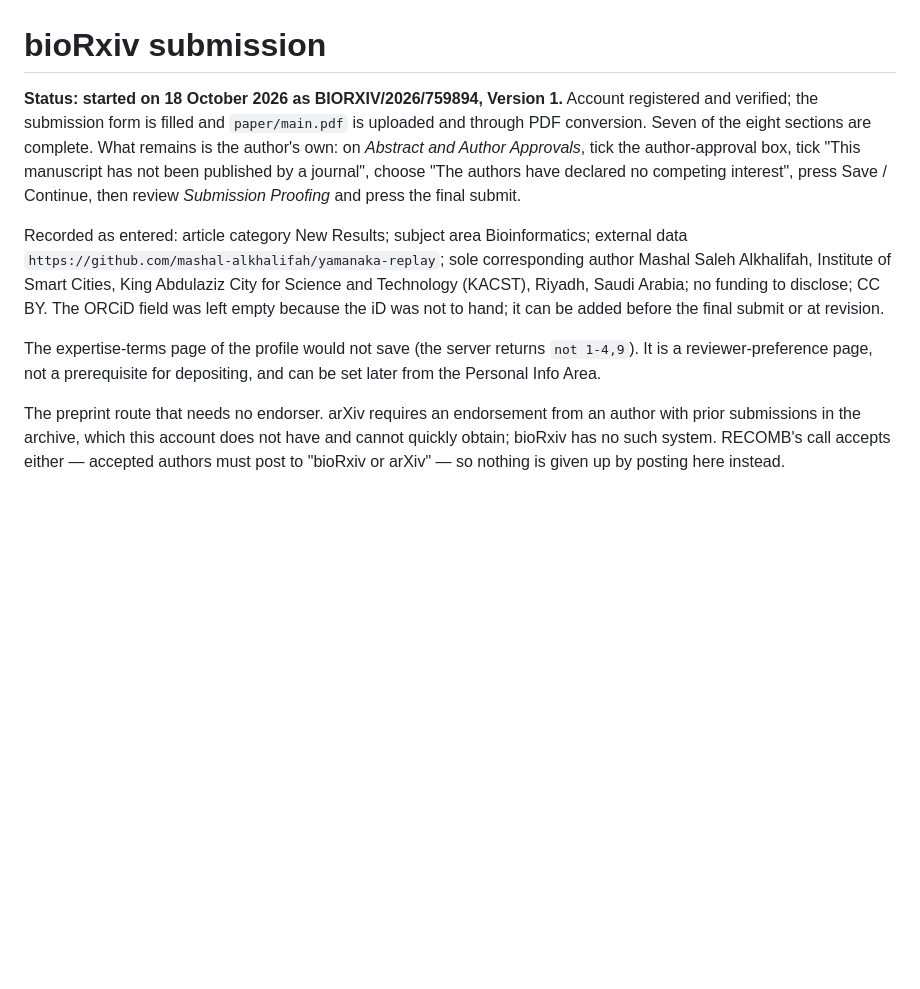
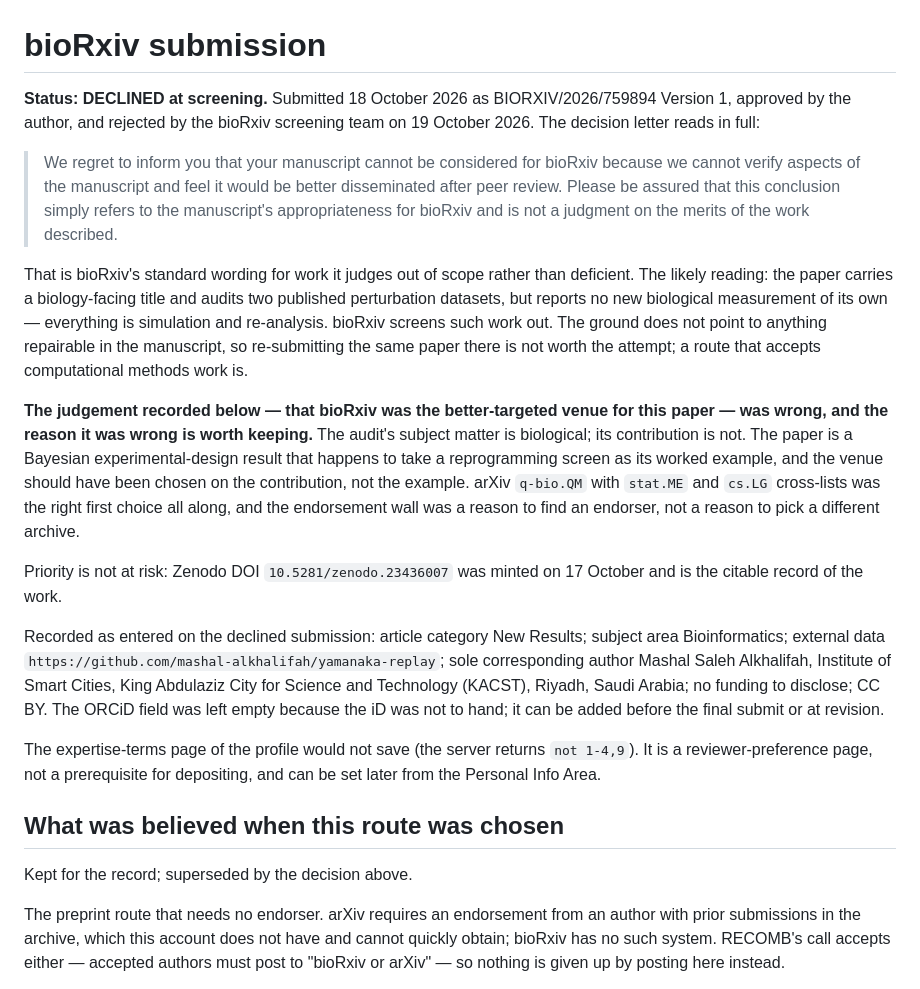
Before and after one commit to mashal-alkhalifah/yamanaka-replay, a Markdown page: arxiv/biorxiv.md, the part around the change. Rendered like a GitHub page; blank space fills up the shorter version.

Commit message:
bioRxiv declined the preprint at screening; record it and why
BIORXIV/2026/759894 was approved on 18 October and rejected on 19
October with bioRxiv's standard out-of-scope wording: they cannot
verify aspects of the manuscript and judge it better disseminated
after peer review. The paper reports no new biological measurement,
which is what that screen is for.

Also records the misjudgement behind the choice: the venue was picked
from the worked example rather than the contribution. The work is
Bayesian experimental design, and arXiv q-bio.QM with stat.ME and
cs.LG cross-lists was right from the start.

Priority is unaffected; the Zenodo DOI stands.

Co-Authored-By: Claude Opus 5 <noreply@anthropic.com>
Claude-Session: https://claude.ai/code/session_01G1viMLDeCaAJvFZbxTxshr

```diff
--- a/arxiv/biorxiv.md
+++ b/arxiv/biorxiv.md
@@ -1,15 +1,40 @@
 # bioRxiv submission
 
-**Status: started on 18 October 2026 as BIORXIV/2026/759894, Version 1.**
-Account registered and verified; the submission form is filled and
-`paper/main.pdf` is uploaded and through PDF conversion. Seven of the eight
-sections are complete. What remains is the author's own: on *Abstract and
-Author Approvals*, tick the author-approval box, tick "This manuscript has
-not been published by a journal", choose "The authors have declared no
-competing interest", press Save / Continue, then review *Submission
-Proofing* and press the final submit.
+**Status: DECLINED at screening.** Submitted 18 October 2026 as
+BIORXIV/2026/759894 Version 1, approved by the author, and rejected by the
+bioRxiv screening team on 19 October 2026. The decision letter reads in
+full:
 
-Recorded as entered: article category New Results; subject area
+> We regret to inform you that your manuscript cannot be considered for
+> bioRxiv because we cannot verify aspects of the manuscript and feel it
+> would be better disseminated after peer review. Please be assured that
+> this conclusion simply refers to the manuscript's appropriateness for
+> bioRxiv and is not a judgment on the merits of the work described.
+
+That is bioRxiv's standard wording for work it judges out of scope rather
+than deficient. The likely reading: the paper carries a biology-facing
+title and audits two published perturbation datasets, but reports no new
+biological measurement of its own — everything is simulation and
+re-analysis. bioRxiv screens such work out. The ground does not point to
+anything repairable in the manuscript, so re-submitting the same paper
+there is not worth the attempt; a route that accepts computational
+methods work is.
+
+**The judgement recorded below — that bioRxiv was the better-targeted
+venue for this paper — was wrong, and the reason it was wrong is worth
+keeping.** The audit's subject matter is biological; its contribution is
+not. The paper is a Bayesian experimental-design result that happens to
+take a reprogramming screen as its worked example, and the venue should
+have been chosen on the contribution, not the example. arXiv `q-bio.QM`
+with `stat.ME` and `cs.LG` cross-lists was the right first choice all
+along, and the endorsement wall was a reason to find an endorser, not a
+reason to pick a different archive.
+
+Priority is not at risk: Zenodo DOI `10.5281/zenodo.23436007` was minted
+on 17 October and is the citable record of the work.
+
+Recorded as entered on the declined submission: article category New
+Results; subject area
 Bioinformatics; external data
 `https://github.com/mashal-alkhalifah/yamanaka-replay`; sole corresponding
 author Mashal Saleh Alkhalifah, Institute of Smart Cities, King Abdulaziz
@@ -20,6 +45,10 @@ hand; it can be added before the final submit or at revision.
 The expertise-terms page of the profile would not save (the server returns
 `not 1-4,9`). It is a reviewer-preference page, not a prerequisite for
 depositing, and can be set later from the Personal Info Area.
+
+## What was believed when this route was chosen
+
+Kept for the record; superseded by the decision above.
 
 The preprint route that needs no endorser. arXiv requires an endorsement from
 an author with prior submissions in the archive, which this account does not
```
